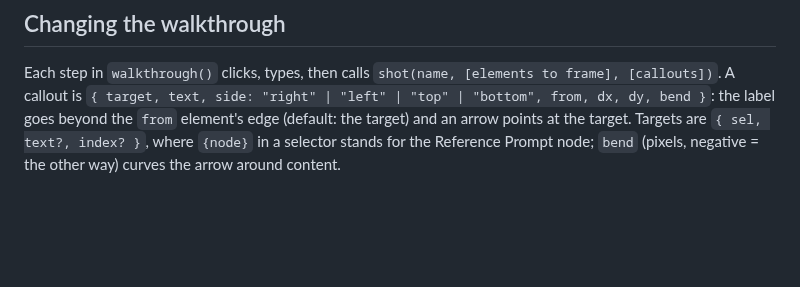
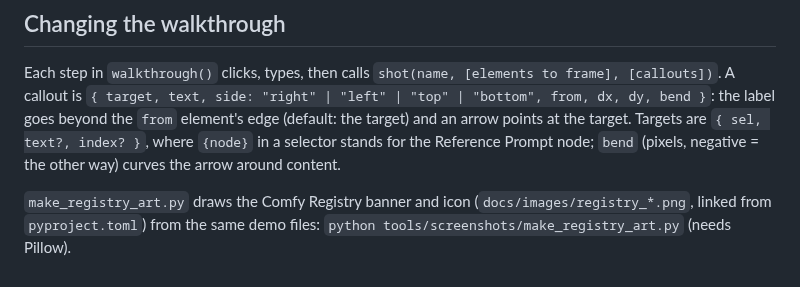
Before and after one commit to PixelMonkey77/comfyui-reference-library, a Markdown page: tools/screenshots/README.md, the part around the change. GitHub-like rendering; blank space fills up the shorter version.

```diff
--- a/tools/screenshots/README.md
+++ b/tools/screenshots/README.md
@@ -42,3 +42,6 @@ Each step in `walkthrough()` clicks, types, then calls
 `from` element's edge (default: the target) and an arrow points at the target. Targets are
 `{ sel, text?, index? }`, where `{node}` in a selector stands for the Reference Prompt node; `bend`
 (pixels, negative = the other way) curves the arrow around content.
+
+`make_registry_art.py` draws the Comfy Registry banner and icon (`docs/images/registry_*.png`, linked from
+`pyproject.toml`) from the same demo files: `python tools/screenshots/make_registry_art.py` (needs Pillow).
```
Also changed, not shown: CHANGELOG.md (+4 -0 lines), docs/images/registry_banner.png (added), docs/images/registry_icon.png (added), 2 other files.
